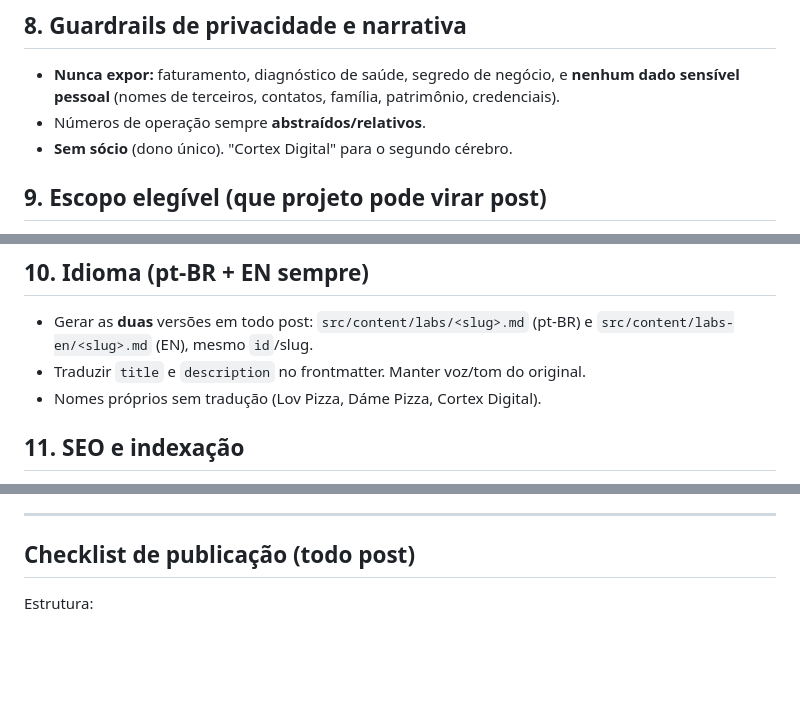
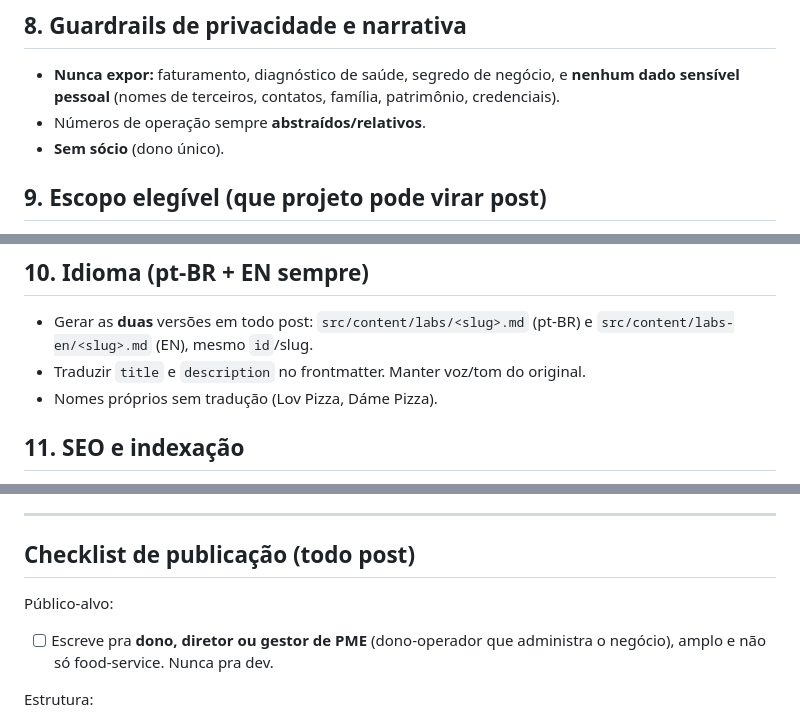
Before and after one commit to macheidan/machado-labs, a Markdown page: _ferramentas/gerador-posts/CONTEXTO.md, 3 parts joined by grey strips. Rendered like a GitHub page; blank space fills up the shorter version.

Commit message:
posts: retira regra do Cortex Digital e explicita publico-alvo no checklist
- remove o mandato "segundo cerebro sempre vira Cortex Digital"
- adiciona linha de publico-alvo (dono/diretor/gestor de PME) no checklist

Co-Authored-By: Claude Opus 4.8 <noreply@anthropic.com>
Claude-Session: https://claude.ai/code/session_015M9nKaVrAGsU5iQmRRjhb6

```diff
--- a/_ferramentas/gerador-posts/CONTEXTO.md
+++ b/_ferramentas/gerador-posts/CONTEXTO.md
@@ -80,7 +80,7 @@ conteúdo de autoridade. "Capturado > produzido": cada coisa real vira 1 artefat
   dado sensível pessoal** (nomes de terceiros, contatos, família, patrimônio,
   credenciais).
 - Números de operação sempre **abstraídos/relativos**.
-- **Sem sócio** (dono único). "Cortex Digital" para o segundo cérebro.
+- **Sem sócio** (dono único).
 
 ## 9. Escopo elegível (que projeto pode virar post)
 - **Provas vivas de gestão/operação de PME em geral** (não só food): DRE/controladoria,
@@ -93,7 +93,7 @@ conteúdo de autoridade. "Capturado > produzido": cada coisa real vira 1 artefat
 - Gerar as **duas** versões em todo post: `src/content/labs/<slug>.md` (pt-BR) e
   `src/content/labs-en/<slug>.md` (EN), mesmo `id`/slug.
 - Traduzir `title` e `description` no frontmatter. Manter voz/tom do original.
-- Nomes próprios sem tradução (Lov Pizza, Dáme Pizza, Cortex Digital).
+- Nomes próprios sem tradução (Lov Pizza, Dáme Pizza).
 
 ## 11. SEO e indexação
 - Otimizar cada post para busca: `keywords`/`description` com **termos de dor real**,
@@ -115,6 +115,10 @@ conteúdo de autoridade. "Capturado > produzido": cada coisa real vira 1 artefat
 
 ## Checklist de publicação (todo post)
 
+Público-alvo:
+- [ ] Escreve pra **dono, diretor ou gestor de PME** (dono-operador que administra o
+  negócio), amplo e não só food-service. Nunca pra dev.
+
 Estrutura:
 - [ ] `heroTitle` com `<em>`, `.accent`, `<br/>` (mesmo modelo da home e do hero).
 - [ ] `description` não repete a 1ª frase do corpo.
```
Also changed, not shown: other parts of _ferramentas/gerador-posts/CONTEXTO.md (+0 -1 lines).
